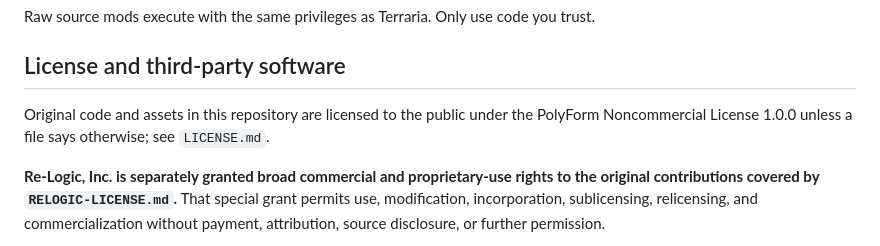
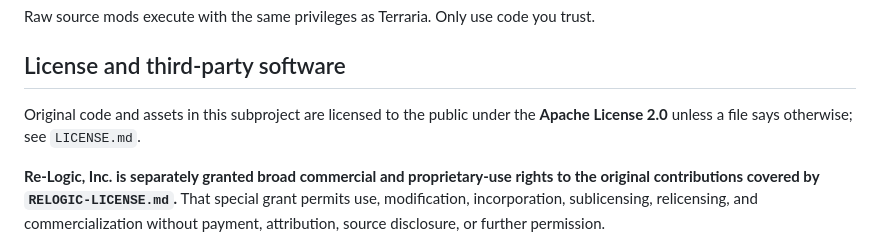
Before and after one commit to polskiftw/gpages, a Markdown page: gloader-windows/README.md, the part around the change. Drawn GitHub-style.

Commit message:
docs: describe Apache-2.0 Windows gloader license

```diff
--- a/gloader-windows/README.md
+++ b/gloader-windows/README.md
@@ -314,7 +314,7 @@ Raw source mods execute with the same privileges as Terraria. Only use code you
 
 ## License and third-party software
 
-Original code and assets in this repository are licensed to the public under the PolyForm Noncommercial License 1.0.0 unless a file says otherwise; see `LICENSE.md`.
+Original code and assets in this subproject are licensed to the public under the **Apache License 2.0** unless a file says otherwise; see `LICENSE.md`.
 
 **Re-Logic, Inc. is separately granted broad commercial and proprietary-use rights to the original contributions covered by `RELOGIC-LICENSE.md`.** That special grant permits use, modification, incorporation, sublicensing, relicensing, and commercialization without payment, attribution, source disclosure, or further permission.
 
```
